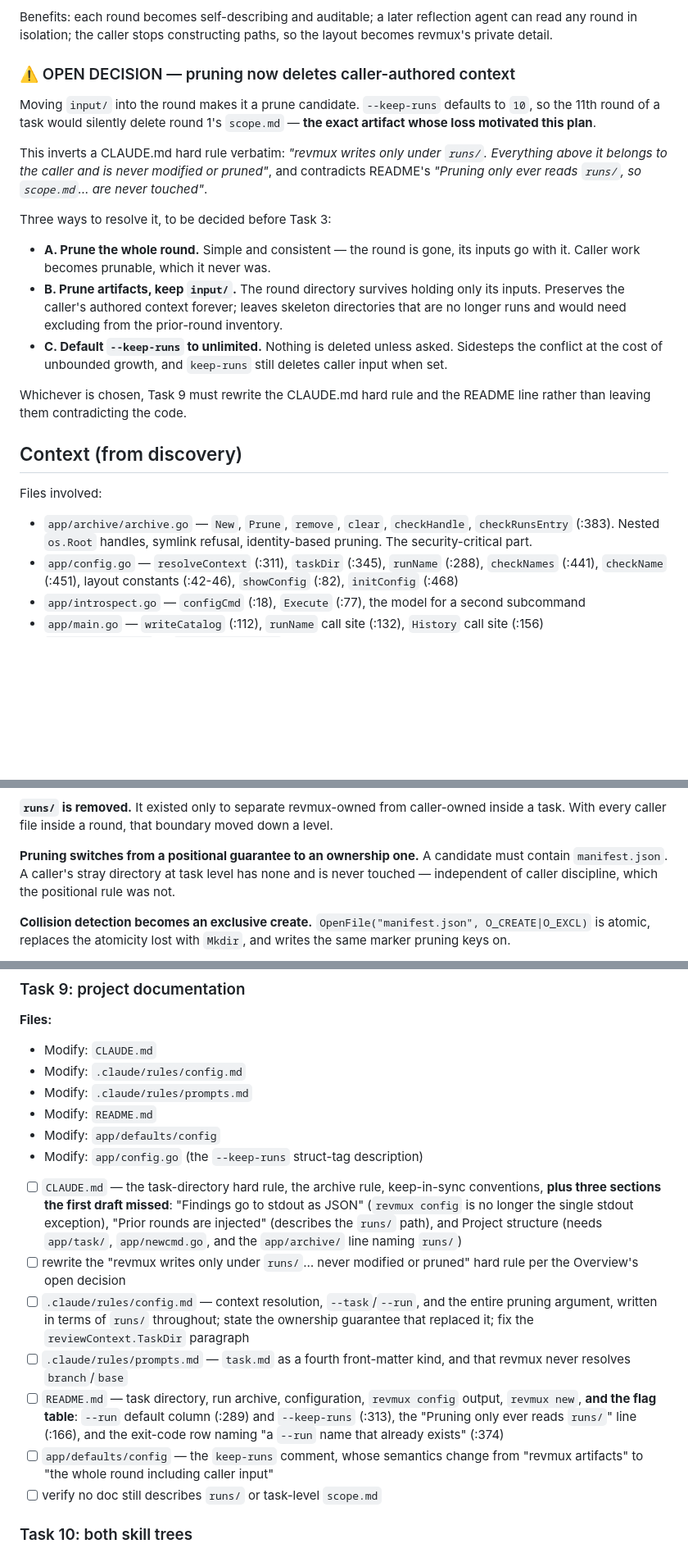
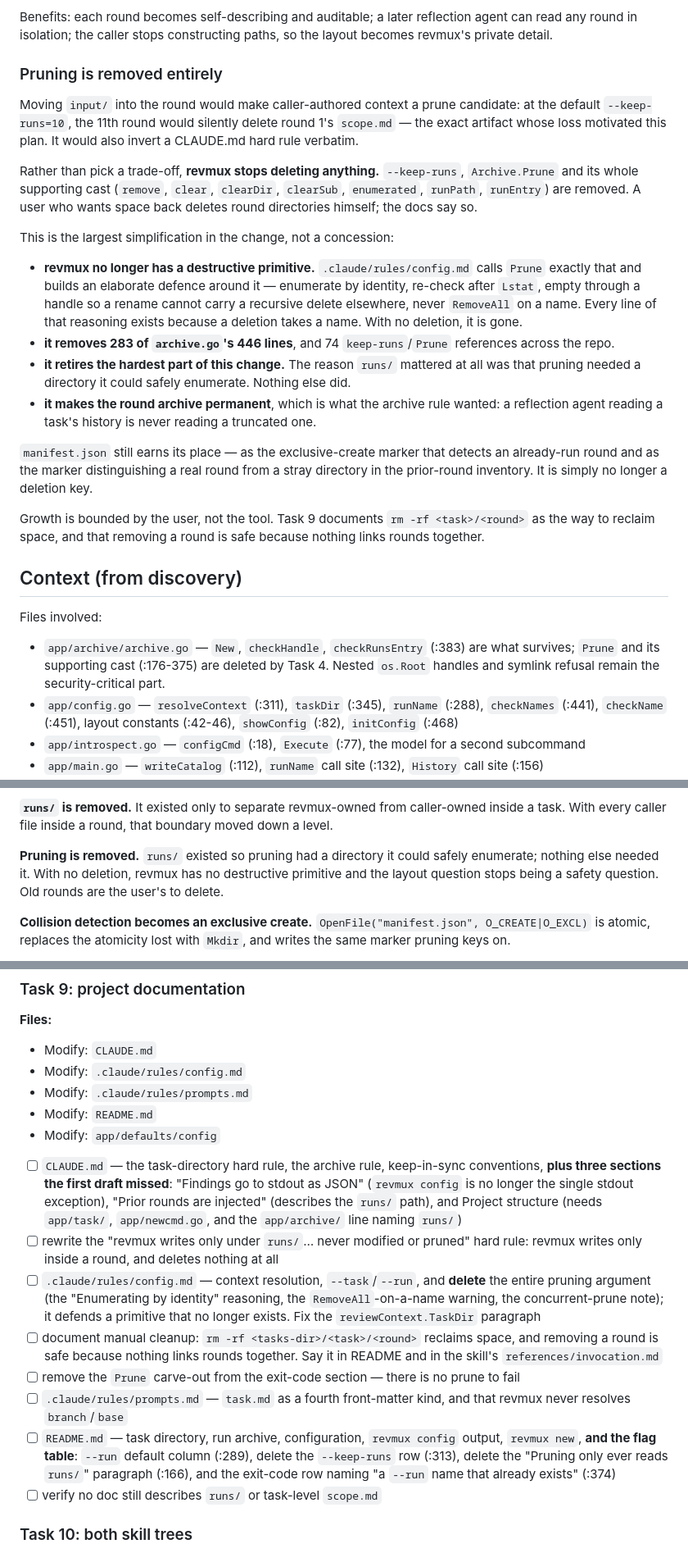
Before and after one commit to mskonovalov/revmux, a Markdown page: docs/plans/20260727-task-round-layout.md, 3 parts joined by grey strips. Shown at 82% size. Rendered like a GitHub page; blank space fills up the shorter version.

```diff
--- a/docs/plans/20260727-task-round-layout.md
+++ b/docs/plans/20260727-task-round-layout.md
@@ -28,35 +28,42 @@ So the split is not immutable-vs-mutable: **all caller context belongs to the ro
 Benefits: each round becomes self-describing and auditable; a later reflection agent can read any round
 in isolation; the caller stops constructing paths, so the layout becomes revmux's private detail.
 
-### ⚠️ OPEN DECISION — pruning now deletes caller-authored context
+### Pruning is removed entirely
 
-Moving `input/` into the round makes it a prune candidate. `--keep-runs` defaults to `10`, so the 11th
-round of a task would silently delete round 1's `scope.md` — **the exact artifact whose loss motivated
-this plan**.
+Moving `input/` into the round would make caller-authored context a prune candidate: at the default
+`--keep-runs=10`, the 11th round would silently delete round 1's `scope.md` — the exact artifact whose
+loss motivated this plan. It would also invert a CLAUDE.md hard rule verbatim.
 
-This inverts a CLAUDE.md hard rule verbatim: *"revmux writes only under `runs/`. Everything above it
-belongs to the caller and is never modified or pruned"*, and contradicts README's *"Pruning only ever
-reads `runs/`, so `scope.md`… are never touched"*.
+Rather than pick a trade-off, **revmux stops deleting anything.** `--keep-runs`, `Archive.Prune` and
+its whole supporting cast (`remove`, `clear`, `clearDir`, `clearSub`, `enumerated`, `runPath`,
+`runEntry`) are removed. A user who wants space back deletes round directories himself; the docs say so.
 
-Three ways to resolve it, to be decided before Task 3:
+This is the largest simplification in the change, not a concession:
 
-- **A. Prune the whole round.** Simple and consistent — the round is gone, its inputs go with it. Caller
-  work becomes prunable, which it never was.
-- **B. Prune artifacts, keep `input/`.** The round directory survives holding only its inputs. Preserves
-  the caller's authored context forever; leaves skeleton directories that are no longer runs and would
-  need excluding from the prior-round inventory.
-- **C. Default `--keep-runs` to unlimited.** Nothing is deleted unless asked. Sidesteps the conflict at
-  the cost of unbounded growth, and `keep-runs` still deletes caller input when set.
+- **revmux no longer has a destructive primitive.** `.claude/rules/config.md` calls `Prune` exactly
+  that and builds an elaborate defence around it — enumerate by identity, re-check after `Lstat`, empty
+  through a handle so a rename cannot carry a recursive delete elsewhere, never `RemoveAll` on a name.
+  Every line of that reasoning exists because a deletion takes a name. With no deletion, it is gone.
+- **it removes 283 of `archive.go`'s 446 lines**, and 74 `keep-runs`/`Prune` references across the repo.
+- **it retires the hardest part of this change.** The reason `runs/` mattered at all was that pruning
+  needed a directory it could safely enumerate. Nothing else did.
+- **it makes the round archive permanent**, which is what the archive rule wanted: a reflection agent
+  reading a task's history is never reading a truncated one.
 
-Whichever is chosen, Task 9 must rewrite the CLAUDE.md hard rule and the README line rather than leaving
-them contradicting the code.
+`manifest.json` still earns its place — as the exclusive-create marker that detects an already-run round
+and as the marker distinguishing a real round from a stray directory in the prior-round inventory. It is
+simply no longer a deletion key.
+
+Growth is bounded by the user, not the tool. Task 9 documents `rm -rf <task>/<round>` as the way to
+reclaim space, and that removing a round is safe because nothing links rounds together.
 
 ## Context (from discovery)
 
 Files involved:
 
-- `app/archive/archive.go` — `New`, `Prune`, `remove`, `clear`, `checkHandle`, `checkRunsEntry` (:383).
-  Nested `os.Root` handles, symlink refusal, identity-based pruning. The security-critical part.
+- `app/archive/archive.go` — `New`, `checkHandle`, `checkRunsEntry` (:383) are what survives; `Prune`
+  and its supporting cast (:176-375) are deleted by Task 4. Nested `os.Root` handles and symlink
+  refusal remain the security-critical part.
 - `app/config.go` — `resolveContext` (:311), `taskDir` (:345), `runName` (:288), `checkNames` (:441),
   `checkName` (:451), layout constants (:42-46), `showConfig` (:82), `initConfig` (:468)
 - `app/introspect.go` — `configCmd` (:18), `Execute` (:77), the model for a second subcommand
@@ -184,9 +191,9 @@ rule already demanded.
 **`runs/` is removed.** It existed only to separate revmux-owned from caller-owned inside a task. With
 every caller file inside a round, that boundary moved down a level.
 
-**Pruning switches from a positional guarantee to an ownership one.** A candidate must contain
-`manifest.json`. A caller's stray directory at task level has none and is never touched — independent of
-caller discipline, which the positional rule was not.
+**Pruning is removed.** `runs/` existed so pruning had a directory it could safely enumerate; nothing
+else needed it. With no deletion, revmux has no destructive primitive and the layout question stops
+being a safety question. Old rounds are the user's to delete.
 
 **Collision detection becomes an exclusive create.** `OpenFile("manifest.json", O_CREATE|O_EXCL)` is
 atomic, replaces the atomicity lost with `Mkdir`, and writes the same marker pruning keys on.
@@ -491,24 +505,27 @@ Exports (justification per item: who outside the package calls this?):
 - Modify: `.claude/rules/prompts.md`
 - Modify: `README.md`
 - Modify: `app/defaults/config`
-- Modify: `app/config.go` (the `--keep-runs` struct-tag description)
 
 - [ ] `CLAUDE.md` — the task-directory hard rule, the archive rule, keep-in-sync conventions, **plus
       three sections the first draft missed**: "Findings go to stdout as JSON" (`revmux config` is no
       longer the single stdout exception), "Prior rounds are injected" (describes the `runs/` path), and
       Project structure (needs `app/task/`, `app/newcmd.go`, and the `app/archive/` line naming `runs/`)
-- [ ] rewrite the "revmux writes only under `runs/`… never modified or pruned" hard rule per the
-      Overview's open decision
-- [ ] `.claude/rules/config.md` — context resolution, `--task`/`--run`, and the entire pruning argument,
-      written in terms of `runs/` throughout; state the ownership guarantee that replaced it; fix the
+- [ ] rewrite the "revmux writes only under `runs/`… never modified or pruned" hard rule: revmux writes
+      only inside a round, and deletes nothing at all
+- [ ] `.claude/rules/config.md` — context resolution, `--task`/`--run`, and **delete** the entire
+      pruning argument (the "Enumerating by identity" reasoning, the `RemoveAll`-on-a-name warning, the
+      concurrent-prune note); it defends a primitive that no longer exists. Fix the
       `reviewContext.TaskDir` paragraph
+- [ ] document manual cleanup: `rm -rf <tasks-dir>/<task>/<round>` reclaims space, and removing a round
+      is safe because nothing links rounds together. Say it in README and in the skill's
+      `references/invocation.md`
+- [ ] remove the `Prune` carve-out from the exit-code section — there is no prune to fail
 - [ ] `.claude/rules/prompts.md` — `task.md` as a fourth front-matter kind, and that revmux never
       resolves `branch`/`base`
 - [ ] `README.md` — task directory, run archive, configuration, `revmux config` output, `revmux new`,
-      **and the flag table**: `--run` default column (:289) and `--keep-runs` (:313), the "Pruning only
-      ever reads `runs/`" line (:166), and the exit-code row naming "a `--run` name that already exists" (:374)
-- [ ] `app/defaults/config` — the `keep-runs` comment, whose semantics change from "revmux artifacts"
-      to "the whole round including caller input"
+      **and the flag table**: `--run` default column (:289), delete the `--keep-runs` row (:313), delete
+      the "Pruning only ever reads `runs/`" paragraph (:166), and the exit-code row naming "a `--run`
+      name that already exists" (:374)
 - [ ] verify no doc still describes `runs/` or task-level `scope.md`
 
 ### Task 10: both skill trees
```
Also changed, not shown: other parts of docs/plans/20260727-task-round-layout.md (+35 -27 lines).
